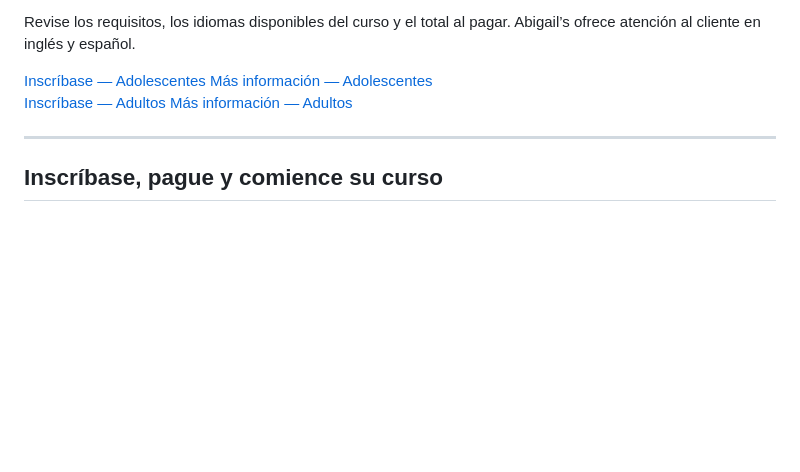
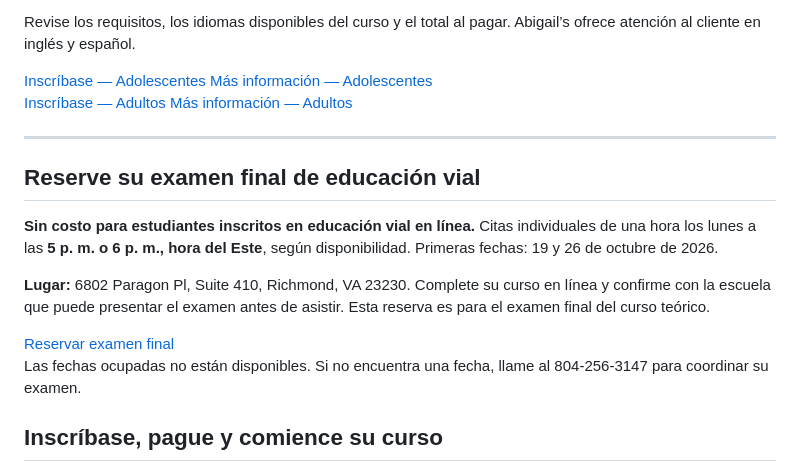
Before and after one commit to abigail-ds/abigail-ds, a Markdown page: content/entrenamiento-en-linea/2020-04-02-entrenamiento-en-linea.md, the part around the change. Rendered like a GitHub page; blank space fills up the shorter version.

```diff
--- a/content/entrenamiento-en-linea/2020-04-02-entrenamiento-en-linea.md
+++ b/content/entrenamiento-en-linea/2020-04-02-entrenamiento-en-linea.md
@@ -84,6 +84,17 @@ Revise los requisitos, los idiomas disponibles del curso y el total al pagar. Ab
 <div class="course-actions"><a class="course-enroll-button" href="https://online.abigailsdrivingschool.com/enroll/va-drivers-ed?audience=adult">Inscríbase — Adultos</a> <a class="course-learn-button" href="https://online.abigailsdrivingschool.com/courses/adult-driver-education">Más información — Adultos</a></div>
 
 ---
+
+## Reserve su examen final de educación vial
+
+**Sin costo para estudiantes inscritos en educación vial en línea.** Citas individuales de una hora los lunes a las **5 p. m. o 6 p. m., hora del Este**, según disponibilidad. Primeras fechas: 19 y 26 de octubre de 2026.
+
+**Lugar:** 6802 Paragon Pl, Suite 410, Richmond, VA 23230. Complete su curso en línea y confirme con la escuela que puede presentar el examen antes de asistir. Esta reserva es para el examen final del curso teórico.
+
+<div class="course-actions"><a class="course-enroll-button" href="https://abigailsdrivingschoolonline.setmore.com/classes/65726c45-afb4-445e-94c1-1074d5015af0">Reservar examen final</a></div>
+
+Las fechas ocupadas no están disponibles. Si no encuentra una fecha, llame al 804-256-3147 para coordinar su examen.
+
 ## Inscríbase, pague y comience su curso
 
 1. Elija su curso para abrir la página de inscripción.
```
Also changed, not shown: content/online-training/2020-04-02-online-training.md (+11 -0 lines).
